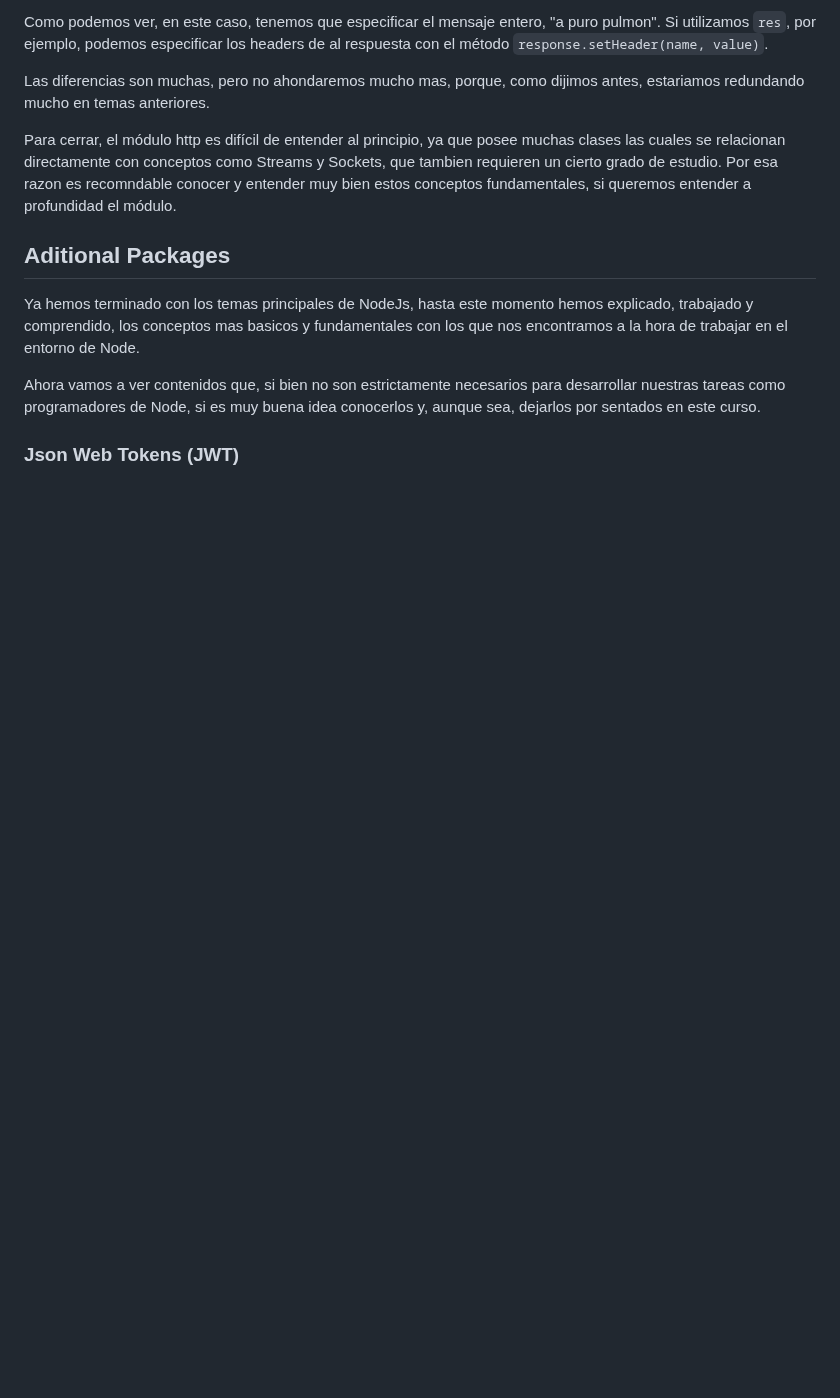
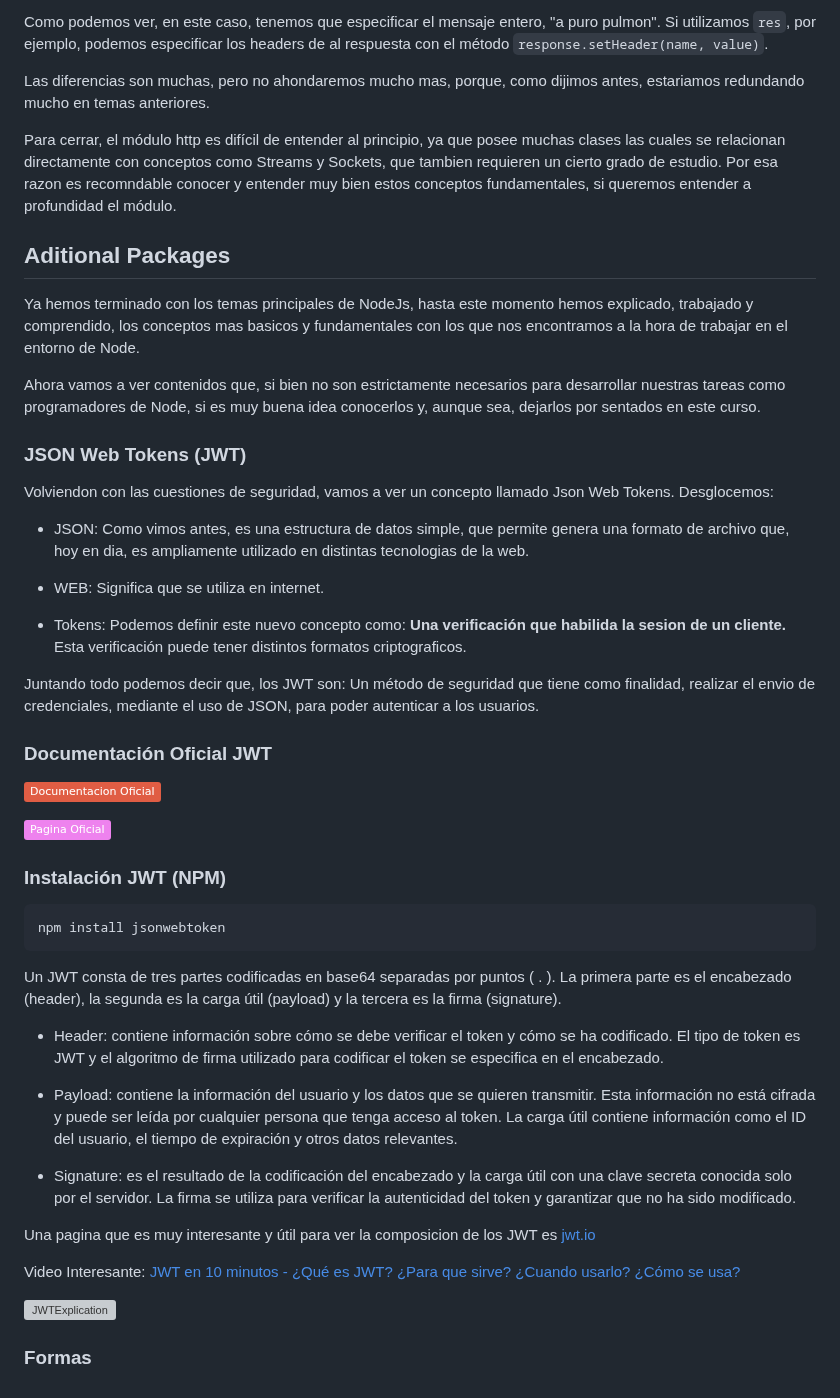
Before and after one commit to camiloCanclini/Curso-NodeJs1, a Markdown page: readme.md, the part around the change. Drawn GitHub-style; badges without logos; blank space fills up the shorter version; grey boxes are pictures that could not be loaded.

Commit message:
Empezando Con JWT

````diff
--- a/readme.md
+++ b/readme.md
@@ -2124,4 +2124,42 @@ Ya hemos terminado con los temas principales de NodeJs, hasta este momento hemos
 
 Ahora vamos a ver contenidos que, si bien no son estrictamente necesarios para desarrollar nuestras tareas como programadores de Node, si es muy buena idea conocerlos y, aunque sea, dejarlos por sentados en este curso.
 
-### Json Web Tokens (JWT)
+### JSON Web Tokens (JWT)
+
+Volviendon con las cuestiones de seguridad, vamos a ver un concepto llamado Json Web Tokens. Desglocemos:
+
+* JSON: Como vimos antes, es una estructura de datos simple, que permite genera una formato de archivo que, hoy en dia, es ampliamente utilizado en distintas tecnologias de la web.
+
+* WEB: Significa que se utiliza en internet.
+
+* Tokens: Podemos definir este nuevo concepto como: **Una verificación que habilida la sesion de un cliente.** Esta verificación puede tener distintos formatos criptograficos.
+
+Juntando todo podemos decir que, los JWT son: Un método de seguridad que tiene como finalidad, realizar el envio de credenciales, mediante el uso de JSON, para poder autenticar a los usuarios.
+
+### Documentación Oficial JWT
+
+[![JWTMODULE](https://img.shields.io/badge/Documentacion%20Oficial-red)](npmjs.com/package/jsonwebtoken)
+
+[![JWTPage](https://img.shields.io/badge/Pagina%20Oficial-violet)](https://jwt.io/introduction)
+
+### Instalación JWT (NPM)
+
+```bash
+npm install jsonwebtoken
+```
+
+Un JWT consta de tres partes codificadas en base64 separadas por puntos ( . ). La primera parte es el encabezado (header), la segunda es la carga útil (payload) y la tercera es la firma (signature).
+
+* Header: contiene información sobre cómo se debe verificar el token y cómo se ha codificado. El tipo de token es JWT y el algoritmo de firma utilizado para codificar el token se especifica en el encabezado.
+
+* Payload: contiene la información del usuario y los datos que se quieren transmitir. Esta información no está cifrada y puede ser leída por cualquier persona que tenga acceso al token. La carga útil contiene información como el ID del usuario, el tiempo de expiración y otros datos relevantes.
+
+* Signature: es el resultado de la codificación del encabezado y la carga útil con una clave secreta conocida solo por el servidor. La firma se utiliza para verificar la autenticidad del token y garantizar que no ha sido modificado.
+
+Una pagina que es muy interesante y útil para ver la composicion de los JWT es [jwt.io](https://jwt.io/)
+
+Video Interesante: [JWT en 10 minutos - ¿Qué es JWT? ¿Para que sirve? ¿Cuando usarlo? ¿Cómo se usa?](https://www.youtube.com/watch?v=tWQobKFQLG0)
+
+![JWTExplication](https://research.securitum.com/wp-content/uploads/sites/2/2019/10/jwt_ng1_en.png)
+
+### Formas
````
